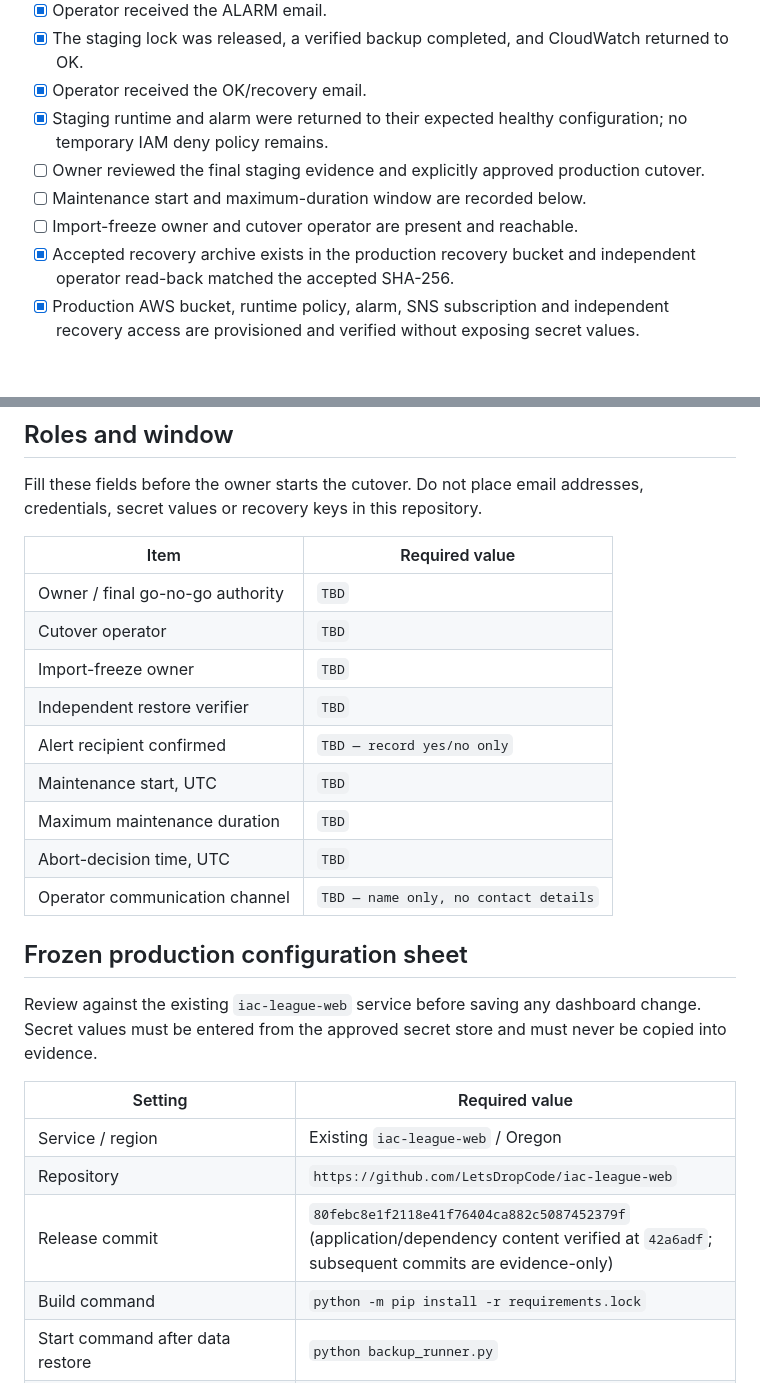
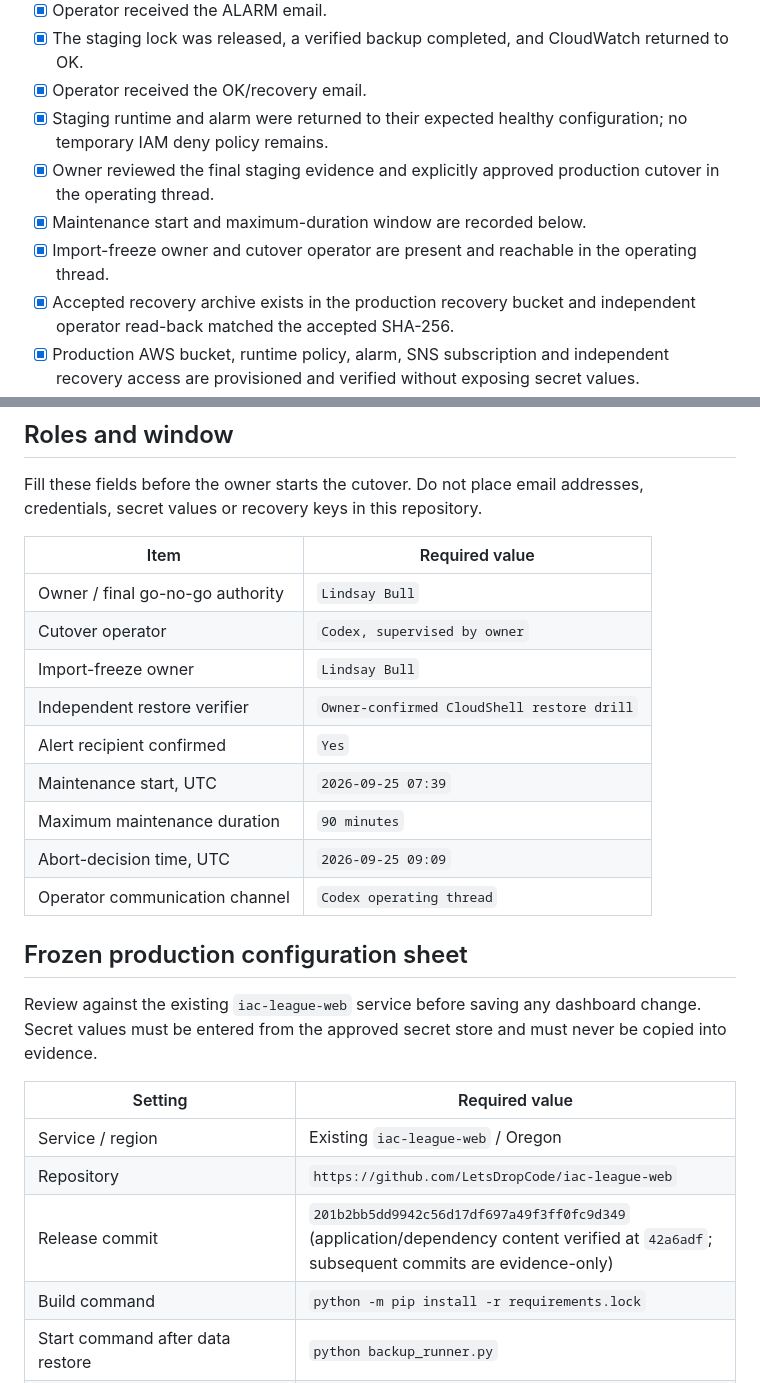
Before and after one commit to LetsDropCode/iac-league-web, a Markdown page: docs/PRODUCTION_CUTOVER_CHECKLIST.md, 2 parts joined by grey strips. Drawn GitHub-style; blank space fills up the shorter version.

Commit message:
docs: close production storage cutover

```diff
--- a/docs/PRODUCTION_CUTOVER_CHECKLIST.md
+++ b/docs/PRODUCTION_CUTOVER_CHECKLIST.md
@@ -41,9 +41,9 @@ The cutover is GO only when every item is checked and evidence is recorded in `S
 - [x] The staging lock was released, a verified backup completed, and CloudWatch returned to OK.
 - [x] Operator received the OK/recovery email.
 - [x] Staging runtime and alarm were returned to their expected healthy configuration; no temporary IAM deny policy remains.
-- [ ] Owner reviewed the final staging evidence and explicitly approved production cutover.
-- [ ] Maintenance start and maximum-duration window are recorded below.
-- [ ] Import-freeze owner and cutover operator are present and reachable.
+- [x] Owner reviewed the final staging evidence and explicitly approved production cutover in the operating thread.
+- [x] Maintenance start and maximum-duration window are recorded below.
+- [x] Import-freeze owner and cutover operator are present and reachable in the operating thread.
 - [x] Accepted recovery archive exists in the production recovery bucket and independent operator read-back matched the accepted SHA-256.
 - [x] Production AWS bucket, runtime policy, alarm, SNS subscription and independent recovery access are provisioned and verified without exposing secret values.
 - [x] Production dependencies are reproducible from the tested staging package set in `requirements.lock`; staging deploy `dep-dar151h42hec73cjuddg` installed it and matched it exactly.
@@ -58,15 +58,15 @@ Fill these fields before the owner starts the cutover. Do not place email addres
 
 | Item | Required value |
 | --- | --- |
-| Owner / final go-no-go authority | `TBD` |
-| Cutover operator | `TBD` |
-| Import-freeze owner | `TBD` |
-| Independent restore verifier | `TBD` |
-| Alert recipient confirmed | `TBD — record yes/no only` |
-| Maintenance start, UTC | `TBD` |
-| Maximum maintenance duration | `TBD` |
-| Abort-decision time, UTC | `TBD` |
-| Operator communication channel | `TBD — name only, no contact details` |
+| Owner / final go-no-go authority | `Lindsay Bull` |
+| Cutover operator | `Codex, supervised by owner` |
+| Import-freeze owner | `Lindsay Bull` |
+| Independent restore verifier | `Owner-confirmed CloudShell restore drill` |
+| Alert recipient confirmed | `Yes` |
+| Maintenance start, UTC | `2026-09-25 07:39` |
+| Maximum maintenance duration | `90 minutes` |
+| Abort-decision time, UTC | `2026-09-25 09:09` |
+| Operator communication channel | `Codex operating thread` |
 
 ## Frozen production configuration sheet
 
@@ -76,7 +76,7 @@ Review against the existing `iac-league-web` service before saving any dashboard
 | --- | --- |
 | Service / region | Existing `iac-league-web` / Oregon |
 | Repository | `https://github.com/LetsDropCode/iac-league-web` |
-| Release commit | `80febc8e1f2118e41f76404ca882c5087452379f` (application/dependency content verified at `42a6adf`; subsequent commits are evidence-only) |
+| Release commit | `201b2bb5dd9942c56d17df697a49f3ff0fc9d349` (application/dependency content verified at `42a6adf`; subsequent commits are evidence-only) |
 | Build command | `python -m pip install -r requirements.lock` |
 | Start command after data restore | `python backup_runner.py` |
 | Plan / instances | Starter-equivalent / 1 |
```
Also changed, not shown: other parts of docs/PRODUCTION_CUTOVER_CHECKLIST.md (+50 -47 lines), docs/STORAGE_VERIFICATION.md (+9 -9 lines).
